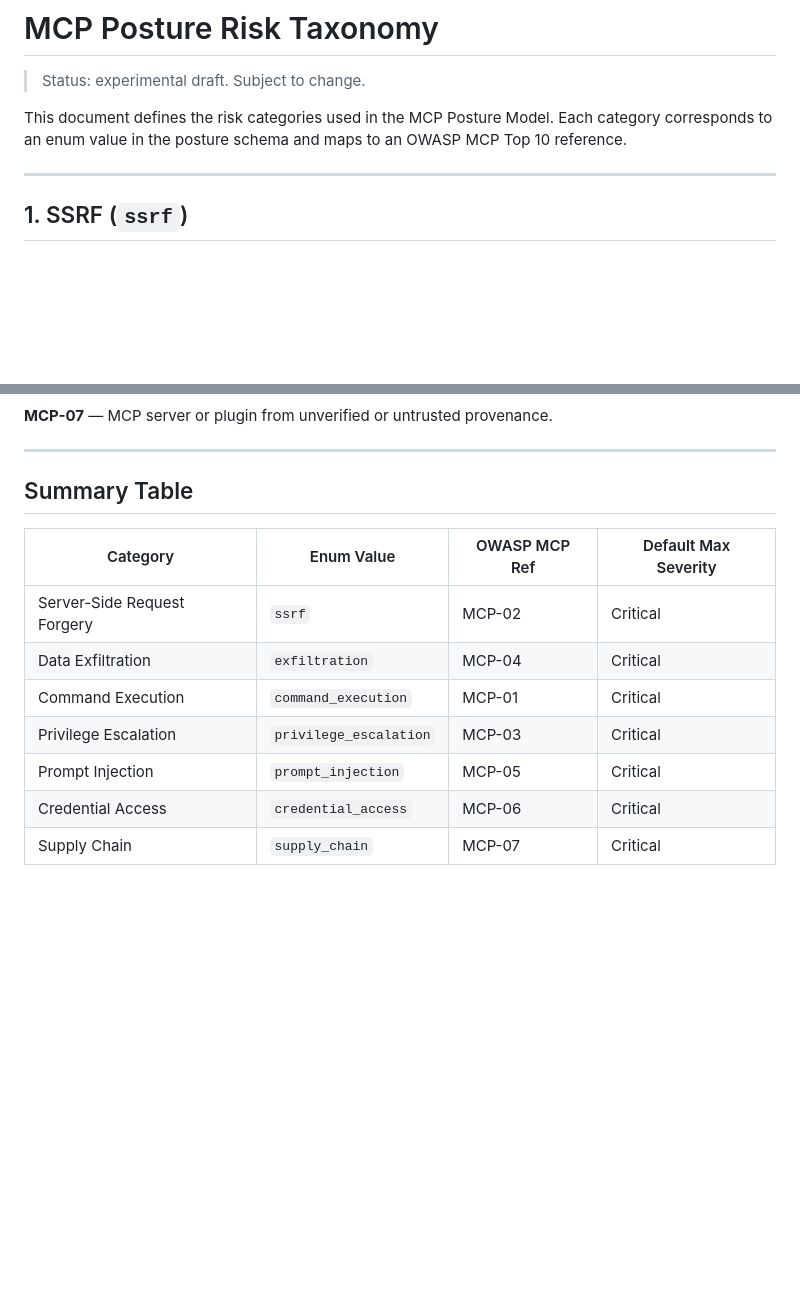
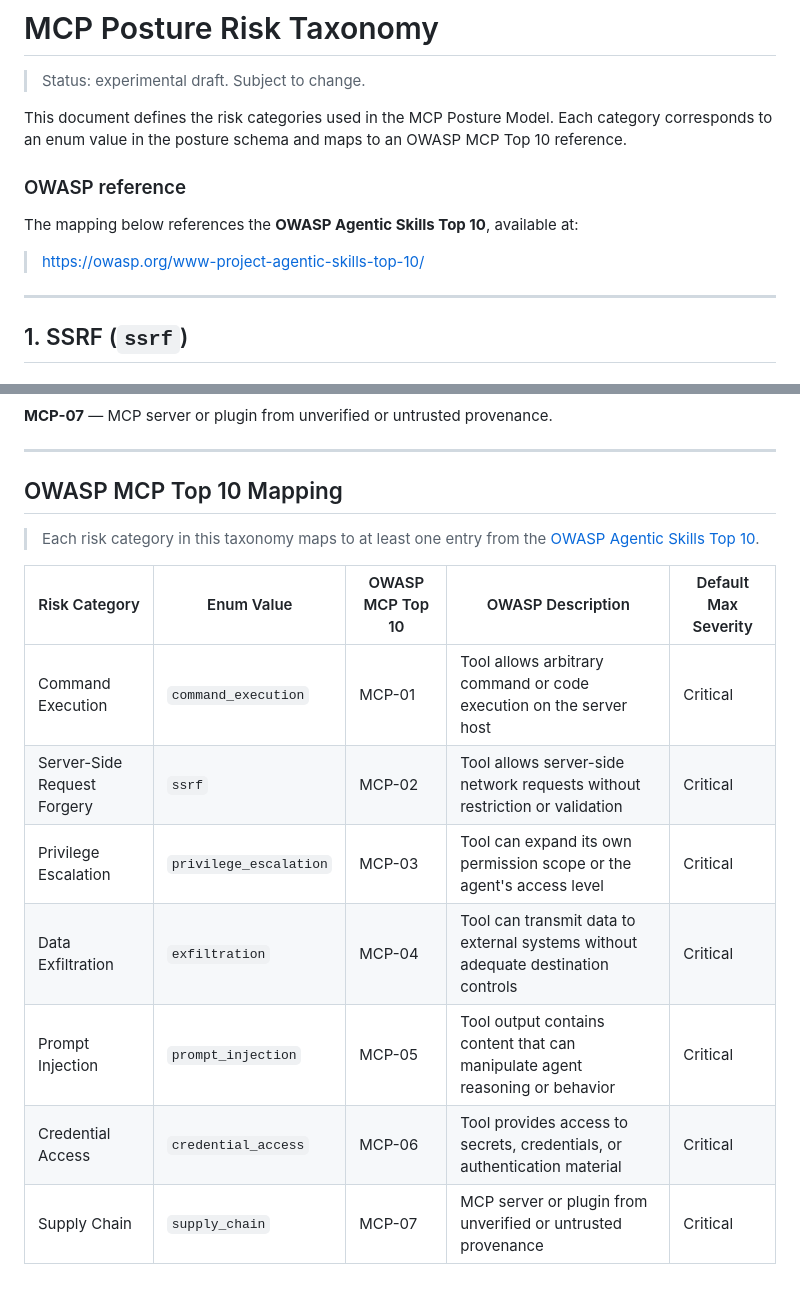
Before and after one commit to WasmAgent/agent-trust-infra, a Markdown page: specs/mcp-posture/risk-taxonomy.md, 2 parts joined by grey strips. Drawn GitHub-style; blank space fills up the shorter version.

Commit message:
fix: Map MCP posture findings to OWASP MCP Top 10 categories (#11)
Closes #11

```diff
--- a/specs/mcp-posture/risk-taxonomy.md
+++ b/specs/mcp-posture/risk-taxonomy.md
@@ -3,6 +3,12 @@
 > Status: experimental draft. Subject to change.
 
 This document defines the risk categories used in the MCP Posture Model. Each category corresponds to an enum value in the posture schema and maps to an OWASP MCP Top 10 reference.
+
+### OWASP reference
+
+The mapping below references the **OWASP Agentic Skills Top 10**, available at:
+
+> <https://owasp.org/www-project-agentic-skills-top-10/>
 
 ---
 
@@ -284,14 +290,17 @@ An attacker could publish a malicious MCP server package that appears legitimate
 
 ---
 
-## Summary Table
+## OWASP MCP Top 10 Mapping
 
-| Category | Enum Value | OWASP MCP Ref | Default Max Severity |
-|---|---|---|---|
-| Server-Side Request Forgery | `ssrf` | MCP-02 | Critical |
-| Data Exfiltration | `exfiltration` | MCP-04 | Critical |
-| Command Execution | `command_execution` | MCP-01 | Critical |
-| Privilege Escalation | `privilege_escalation` | MCP-03 | Critical |
-| Prompt Injection | `prompt_injection` | MCP-05 | Critical |
-| Credential Access | `credential_access` | MCP-06 | Critical |
-| Supply Chain | `supply_chain` | MCP-07 | Critical |
+> Each risk category in this taxonomy maps to at least one entry from the
+> [OWASP Agentic Skills Top 10](https://owasp.org/www-project-agentic-skills-top-10/).
+
+| Risk Category | Enum Value | OWASP MCP Top 10 | OWASP Description | Default Max Severity |
+|---|---|---|---|---|
+| Command Execution | `command_execution` | MCP-01 | Tool allows arbitrary command or code execution on the server host | Critical |
+| Server-Side Request Forgery | `ssrf` | MCP-02 | Tool allows server-side network requests without restriction or validation | Critical |
+| Privilege Escalation | `privilege_escalation` | MCP-03 | Tool can expand its own permission scope or the agent's access level | Critical |
+| Data Exfiltration | `exfiltration` | MCP-04 | Tool can transmit data to external systems without adequate destination controls | Critical |
+| Prompt Injection | `prompt_injection` | MCP-05 | Tool output contains content that can manipulate agent reasoning or behavior | Critical |
+| Credential Access | `credential_access` | MCP-06 | Tool provides access to secrets, credentials, or authentication material | Critical |
+| Supply Chain | `supply_chain` | MCP-07 | MCP server or plugin from unverified or untrusted provenance | Critical |
```
